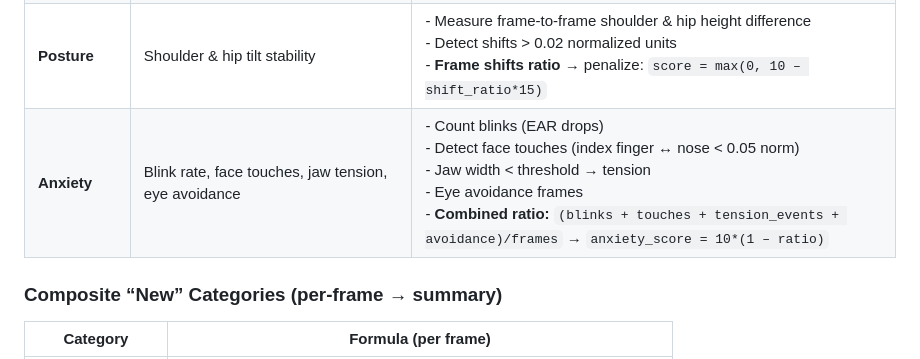
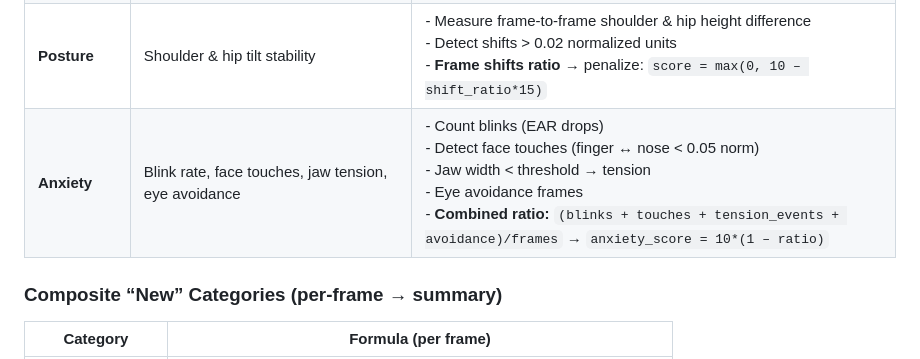
Before and after one commit to Uneeb808/AI-for-candidate-interview-analysis, a Markdown page: README.md, the part around the change. GitHub-like rendering.

```diff
--- a/README.md
+++ b/README.md
@@ -42,7 +42,7 @@ At the end, an **Overall Score** (0–10) combines all four pillars with customi
 | **Emotion**          | 1. Facial expressions (HSEmotionRecognizer)<br>2. Voice pitch & energy metrics  | 1. **Audio Emotion Value** (0–1) via prosody/sentiment model<br>2. **Facial Emotion Proxy** (0–1) via landmark averages<br>3. **Pitch Variability** (std Hz → normalized 0–1)<br>4. **Pitch Range** (Hz range → norm 0–1)<br>5. **Energy Variance** (RMS coeff. of var. → norm 0–1)<br><br>**Weighted base:** 35% audio + 35% facial + 15% pitch + 15% energy<br>**Adjustments:** penalties for mixed/unnatural signals, bonuses for consistency<br>→ **Scaled to 0–10** |
 | **Eye Contact**      | Gaze offset vs. face-center + EAR threshold for open eyes                      | - Compute average EAR (eye aspect ratio) to ensure eyes open<br>- Measure gaze-center offset normalized to frame width<br>- **Score/frame:** `10 * (1 – offset/threshold)` clamped [0–10]<br>- **Final:** `10 * (1 – poor_frames/total_frames)`                      |
 | **Posture**          | Shoulder & hip tilt stability                                                   | - Measure frame-to-frame shoulder & hip height difference<br>- Detect shifts > 0.02 normalized units<br>- **Frame shifts ratio** → penalize: `score = max(0, 10 – shift_ratio*15)` |
-| **Anxiety**          | Blink rate, face touches, jaw tension, eye avoidance                            | - Count blinks (EAR drops)<br>- Detect face touches (index finger ↔ nose < 0.05 norm)<br>- Jaw width < threshold → tension<br>- Eye avoidance frames<br>- **Combined ratio:** `(blinks + touches + tension_events + avoidance)/frames` → `anxiety_score = 10*(1 – ratio)` |
+| **Anxiety**          | Blink rate, face touches, jaw tension, eye avoidance                            | - Count blinks (EAR drops)<br>- Detect face touches (finger ↔ nose < 0.05 norm)<br>- Jaw width < threshold → tension<br>- Eye avoidance frames<br>- **Combined ratio:** `(blinks + touches + tension_events + avoidance)/frames` → `anxiety_score = 10*(1 – ratio)` |
 
 ### Composite “New” Categories (per-frame → summary)
 
```
